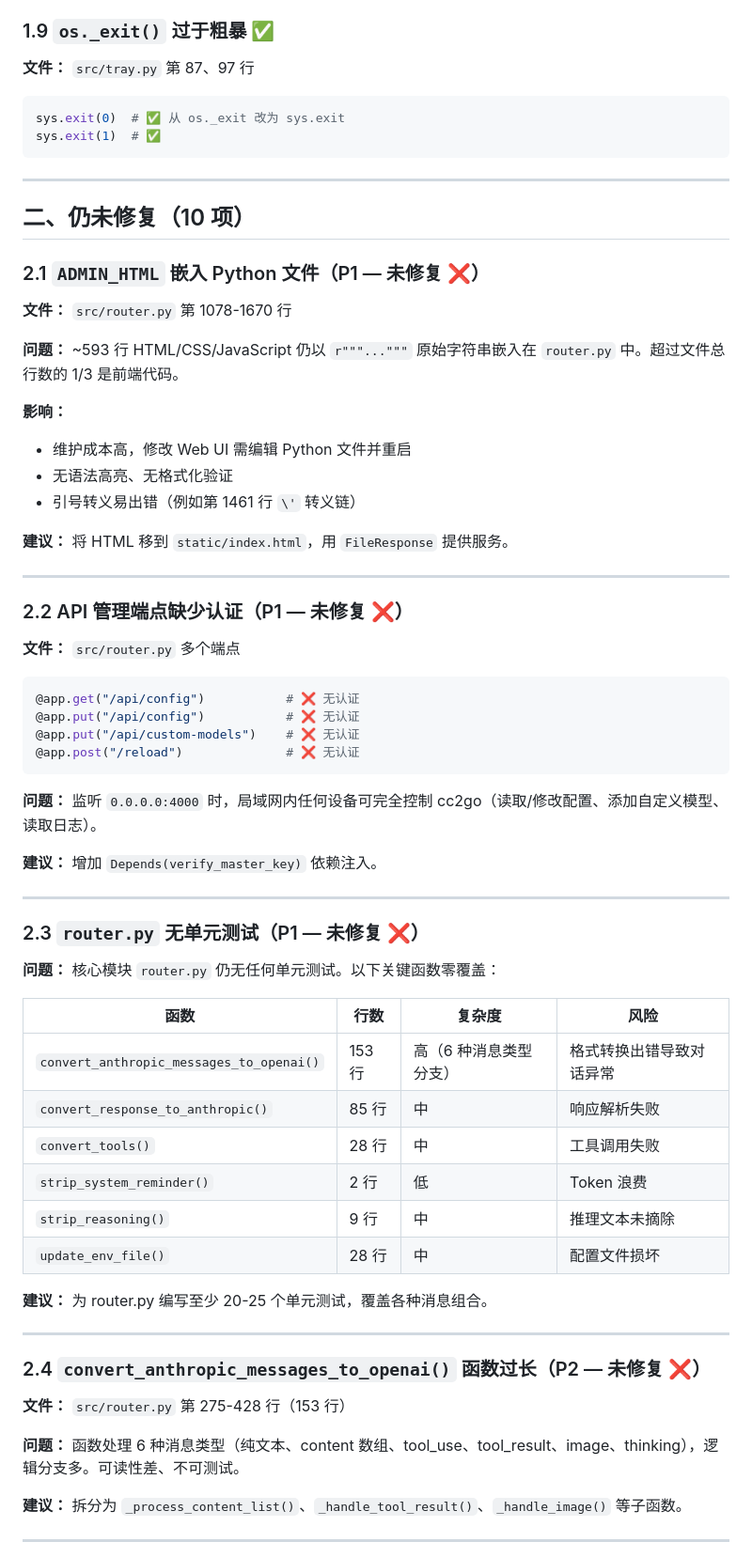
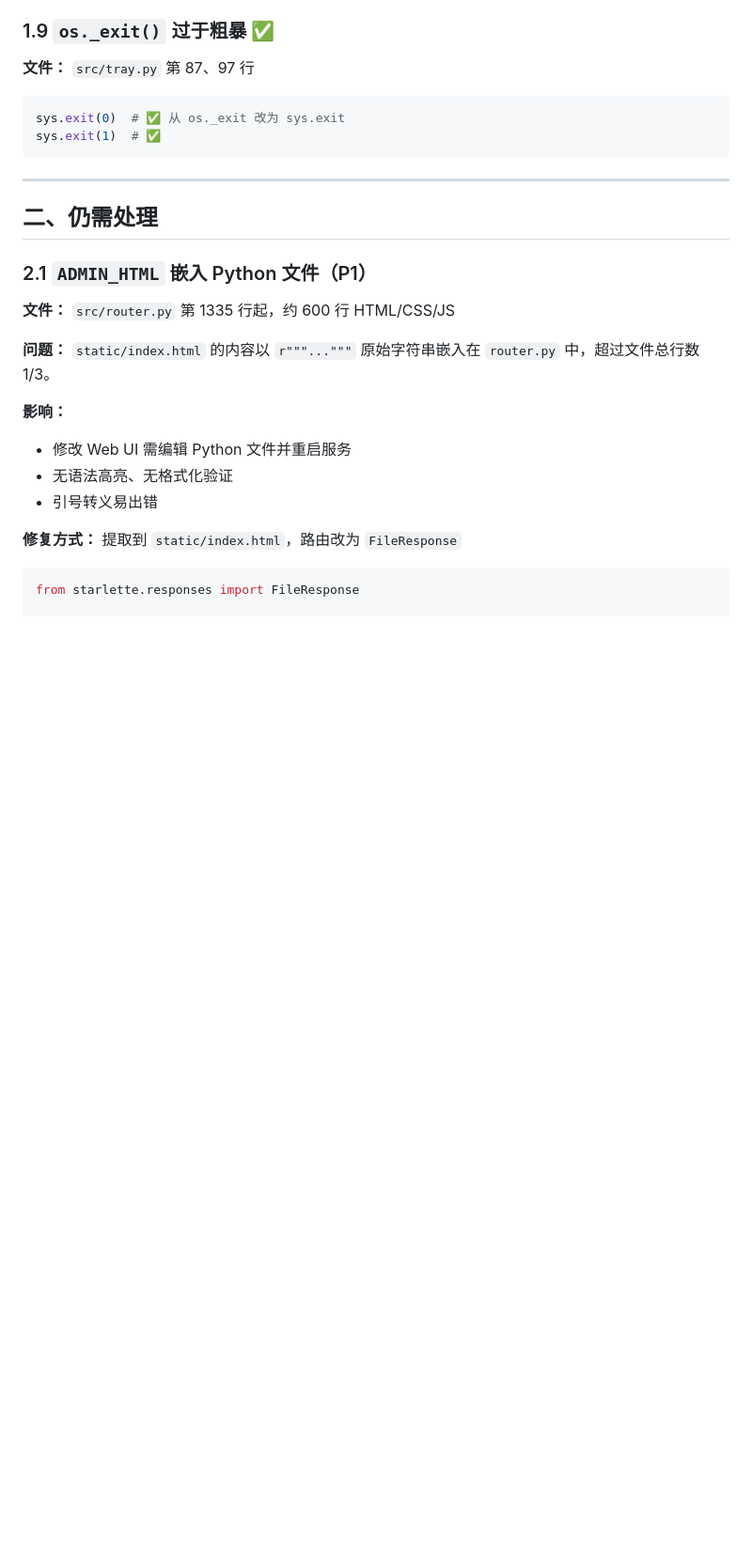
Before and after one commit to lzg14/cc2go, a Markdown page: docs/code-review-v6.md, the part around one of its changes. Shown at 94% size. GitHub-like rendering; blank space fills up the shorter version.

Commit message:
docs: 更新 code-review-v6.md，按代码现状修正问题状态
- 17/19 问题已修复，仅余 1 项待处理（ADMIN_HTML 分离）
- 更新健康度评估

Co-Authored-By: Claude Opus 4.6 <noreply@anthropic.com>

````diff
--- a/docs/code-review-v6.md
+++ b/docs/code-review-v6.md
@@ -162,64 +177,21 @@ sys.exit(1)  # ✅
 
 ---
 
-## 二、仍未修复（10 项）
+## 二、仍需处理
 
-### 2.1 `ADMIN_HTML` 嵌入 Python 文件（P1 — 未修复 ❌）
+### 2.1 `ADMIN_HTML` 嵌入 Python 文件（P1）
 
-**文件：** `src/router.py` 第 1078-1670 行
+**文件：** `src/router.py` 第 1335 行起，约 600 行 HTML/CSS/JS
 
-**问题：** ~593 行 HTML/CSS/JavaScript 仍以 `r"""..."""` 原始字符串嵌入在 `router.py` 中。超过文件总行数的 1/3 是前端代码。
+**问题：** `static/index.html` 的内容以 `r"""..."""` 原始字符串嵌入在 `router.py` 中，超过文件总行数 1/3。
 
 **影响：**
-- 维护成本高，修改 Web UI 需编辑 Python 文件并重启
+- 修改 Web UI 需编辑 Python 文件并重启服务
 - 无语法高亮、无格式化验证
-- 引号转义易出错（例如第 1461 行 `\'` 转义链）
+- 引号转义易出错
 
-**建议：** 将 HTML 移到 `static/index.html`，用 `FileResponse` 提供服务。
-
----
-
-### 2.2 API 管理端点缺少认证（P1 — 未修复 ❌）
-
-**文件：** `src/router.py` 多个端点
+**修复方式：** 提取到 `static/index.html`，路由改为 `FileResponse`
 
 ```python
-@app.get("/api/config")           # ❌ 无认证
-@app.put("/api/config")           # ❌ 无认证
-@app.put("/api/custom-models")    # ❌ 无认证
-@app.post("/reload")              # ❌ 无认证
-```
+from starlette.responses import FileResponse
 
-**问题：** 监听 `0.0.0.0:4000` 时，局域网内任何设备可完全控制 cc2go（读取/修改配置、添加自定义模型、读取日志）。
-
-**建议：** 增加 `Depends(verify_master_key)` 依赖注入。
-
----
-
-### 2.3 `router.py` 无单元测试（P1 — 未修复 ❌）
-
-**问题：** 核心模块 `router.py` 仍无任何单元测试。以下关键函数零覆盖：
-
-| 函数 | 行数 | 复杂度 | 风险 |
-|------|------|--------|------|
-| `convert_anthropic_messages_to_openai()` | 153 行 | 高（6 种消息类型分支） | 格式转换出错导致对话异常 |
-| `convert_response_to_anthropic()` | 85 行 | 中 | 响应解析失败 |
-| `convert_tools()` | 28 行 | 中 | 工具调用失败 |
-| `strip_system_reminder()` | 2 行 | 低 | Token 浪费 |
-| `strip_reasoning()` | 9 行 | 中 | 推理文本未摘除 |
-| `update_env_file()` | 28 行 | 中 | 配置文件损坏 |
-
-**建议：** 为 router.py 编写至少 20-25 个单元测试，覆盖各种消息组合。
-
----
-
-### 2.4 `convert_anthropic_messages_to_openai()` 函数过长（P2 — 未修复 ❌）
-
-**文件：** `src/router.py` 第 275-428 行（153 行）
-
-**问题：** 函数处理 6 种消息类型（纯文本、content 数组、tool_use、tool_result、image、thinking），逻辑分支多。可读性差、不可测试。
-
-**建议：** 拆分为 `_process_content_list()`、`_handle_tool_result()`、`_handle_image()` 等子函数。
-
----
-
````
Also changed, not shown: other parts of docs/code-review-v6.md (+63 -169 lines).
